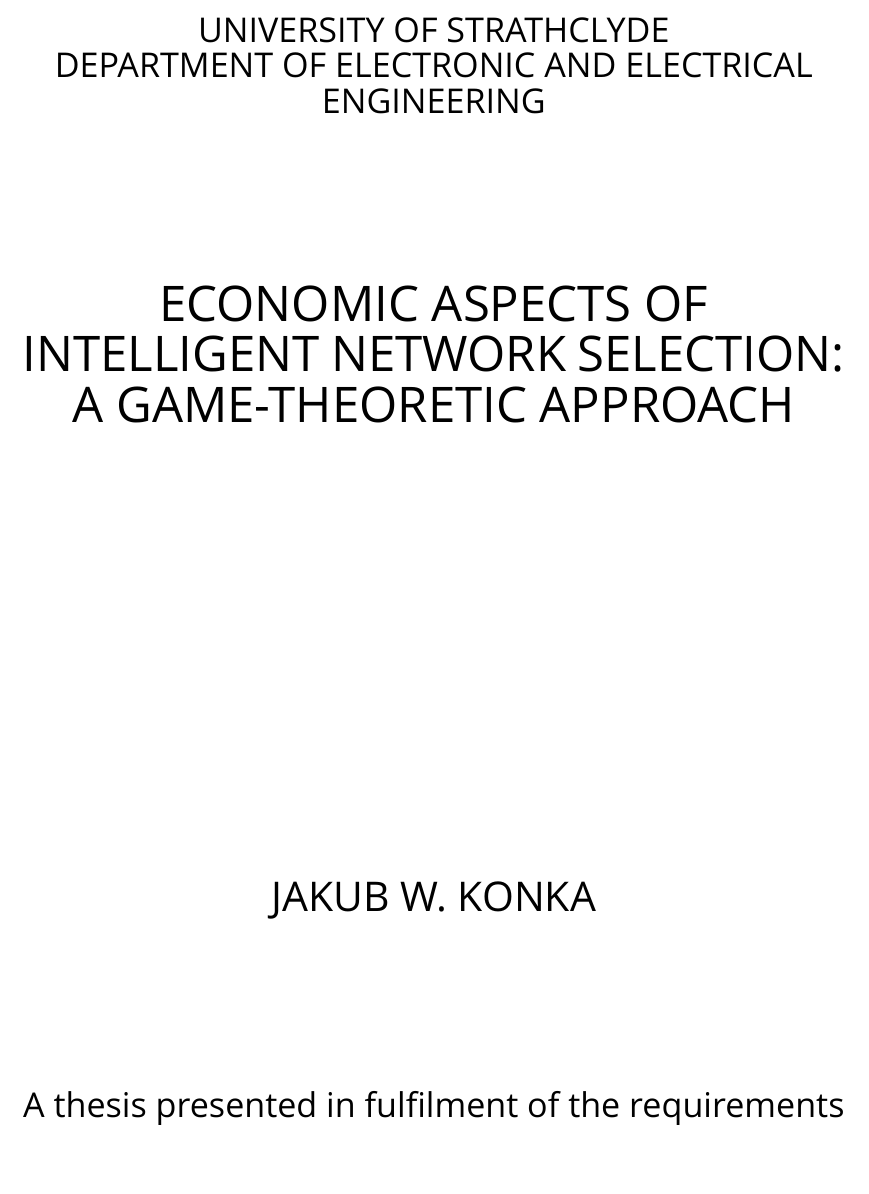
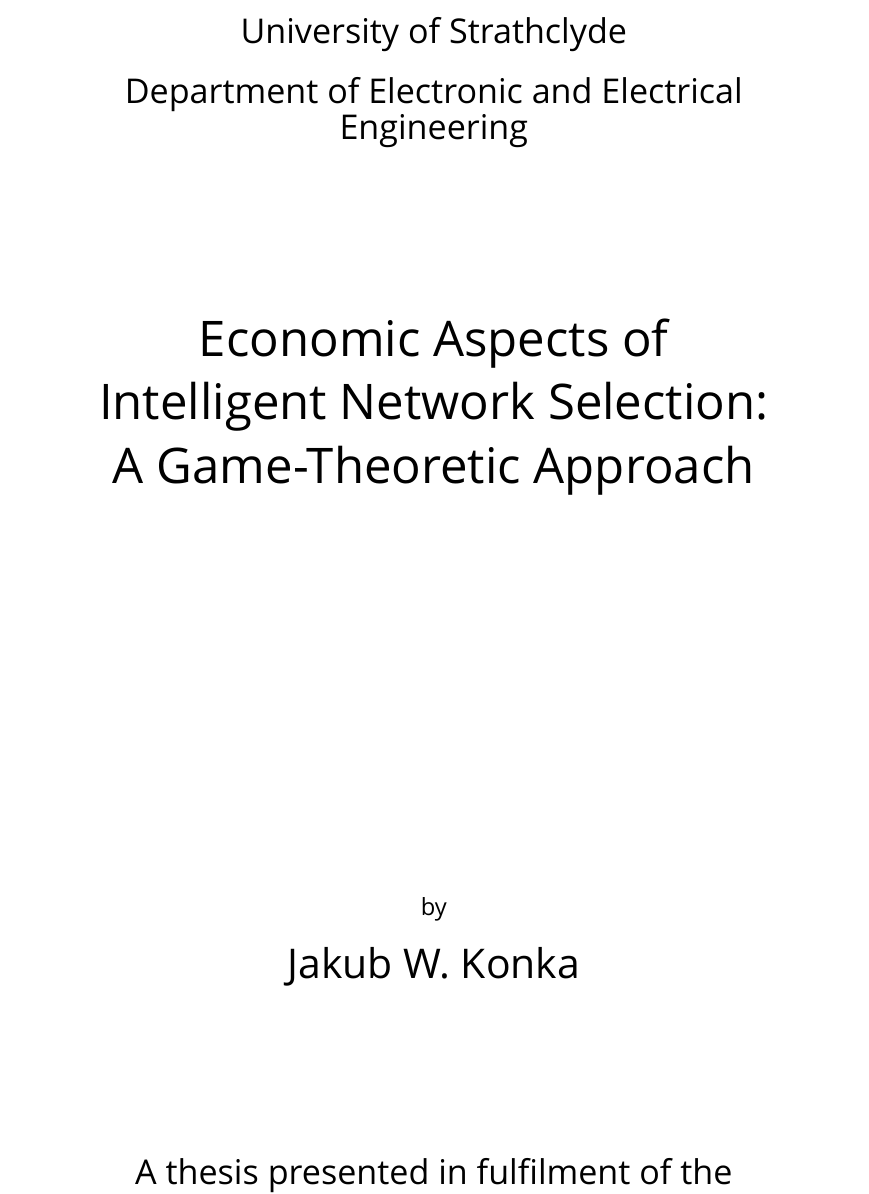
Before and after one commit to kubkon/Thesis, a LaTeX thesis (Thesis.tex, which reads FM/Title.tex): part of page 1 of 160 before the commit and part of page 1 of 161 after it, cut at the place of the change. Compiled offline with XeLaTeX; a missing font is replaced by an installed copy or a similar font.

Commit message:
Clean up title page.

```diff
--- a/FM/Title.tex
+++ b/FM/Title.tex
@@ -2,24 +2,26 @@
 
 {\centering
 
-{\sffamily\Large UNIVERSITY OF STRATHCLYDE}\\
-{\sffamily\Large DEPARTMENT OF ELECTRONIC AND ELECTRICAL}\\
-{\sffamily\Large ENGINEERING}
+{\sffamily\Large University of Strathclyde}\\[1em]
+{\sffamily\Large Department of Electronic and Electrical}\\
+{\sffamily\Large Engineering}
 
 \vspace*{3cm}
 
-{\sffamily\Huge ECONOMIC ASPECTS OF}\\[0.5em]
-{\sffamily\Huge INTELLIGENT NETWORK SELECTION:}\\[0.5em]
-{\sffamily\Huge A GAME-THEORETIC APPROACH}
+{\sffamily\Huge Economic Aspects of}\\[0.5em]
+{\sffamily\Huge Intelligent Network Selection:}\\[0.5em]
+{\sffamily\Huge A Game-Theoretic Approach}
 
-\vspace{8cm}
-
-{\sffamily\LARGE JAKUB W.~KONKA}
+\vspace{7cm}
+{\sffamily by}\\[1em]
+{\sffamily\LARGE Jakub W.~Konka}
 
 \par
 \vspace{3cm}
 
-{\sffamily\Large A thesis presented in fulfilment of the requirements for the degree of Doctor of Philosophy}
+{\sffamily\Large A thesis presented in fulfilment of the}\\
+{\sffamily\Large requirements for the degree of}\\[1em]
+{\sffamily\Large \emph{Doctor of Philosophy}}
 
 \par
 \vspace{1cm}
```
